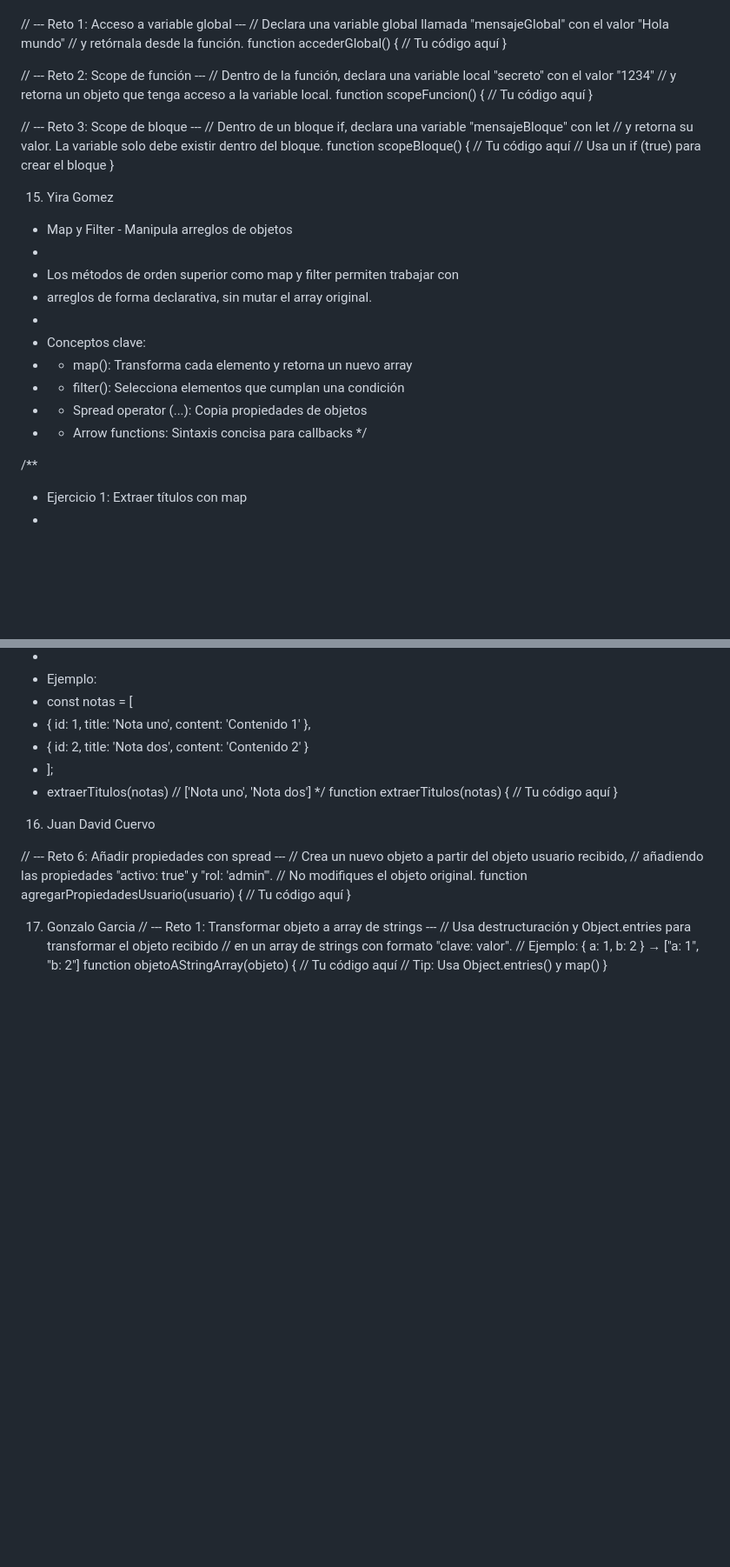
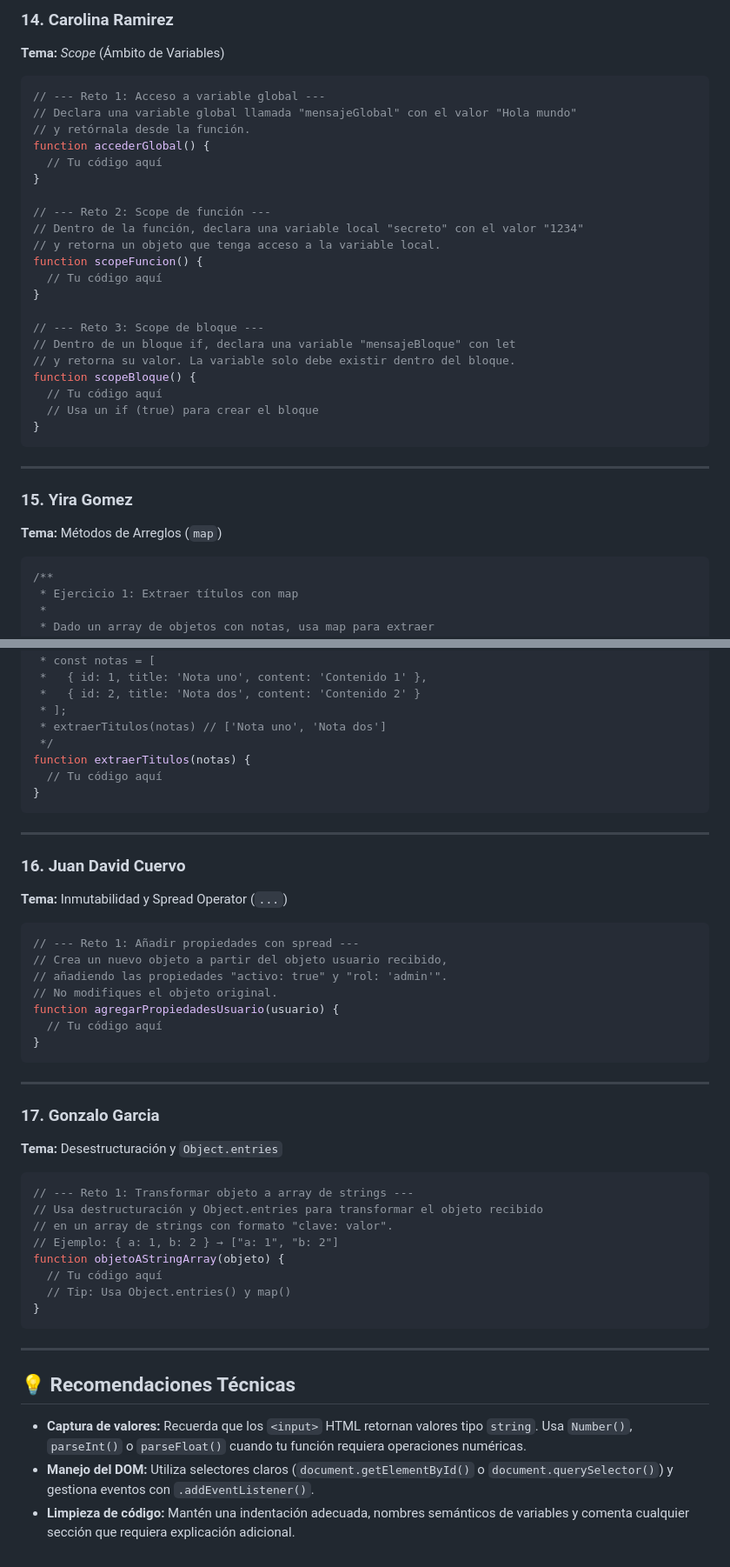
Before and after one commit to cr421229-boop/Taller_Funciones_JS, a Markdown page: README.md, 2 parts joined by grey strips. Shown at 87% size. Drawn GitHub-style; blank space fills up the shorter version.

````diff
--- a/README.md
+++ b/README.md
@@ -433,4 +562,8 @@ function multiplicar(a, b) {
 
+### 14. Carolina Ramirez
+**Tema:** *Scope* (Ámbito de Variables)
+
+```javascript
 // --- Reto 1: Acceso a variable global ---
 // Declara una variable global llamada "mensajeGlobal" con el valor "Hola mundo"
 // y retórnala desde la función.
@@ -452,21 +585,14 @@ function scopeBloque() {
   // Tu código aquí
   // Usa un if (true) para crear el bloque
 }
+```
 
-15. Yira Gomez
+---
 
- *  Map y Filter - Manipula arreglos de objetos
- *
- * Los métodos de orden superior como map y filter permiten trabajar con
- * arreglos de forma declarativa, sin mutar el array original.
- *
- * Conceptos clave:
- * - map(): Transforma cada elemento y retorna un nuevo array
- * - filter(): Selecciona elementos que cumplan una condición
- * - Spread operator (...): Copia propiedades de objetos
- * - Arrow functions: Sintaxis concisa para callbacks
- */
+### 15. Yira Gomez
+**Tema:** Métodos de Arreglos (`map`)
 
+```javascript
 /**
  * Ejercicio 1: Extraer títulos con map
  *
@@ -486,18 +612,29 @@ function scopeBloque() {
 function extraerTitulos(notas) {
   // Tu código aquí
 }
+```
 
-16. Juan David Cuervo
+---
 
-// --- Reto 6: Añadir propiedades con spread ---
+### 16. Juan David Cuervo
+**Tema:** Inmutabilidad y Spread Operator (`...`)
+
+```javascript
+// --- Reto 1: Añadir propiedades con spread ---
 // Crea un nuevo objeto a partir del objeto usuario recibido,
 // añadiendo las propiedades "activo: true" y "rol: 'admin'".
 // No modifiques el objeto original.
 function agregarPropiedadesUsuario(usuario) {
   // Tu código aquí
 }
+```
 
-17. Gonzalo Garcia
+---
+
+### 17. Gonzalo Garcia
+**Tema:** Desestructuración y `Object.entries`
+
+```javascript
 // --- Reto 1: Transformar objeto a array de strings ---
 // Usa destructuración y Object.entries para transformar el objeto recibido
 // en un array de strings con formato "clave: valor".
@@ -506,3 +643,11 @@ function objetoAStringArray(objeto) {
   // Tu código aquí
   // Tip: Usa Object.entries() y map()
 }
+```
+
+---
+
+## 💡 Recomendaciones Técnicas
+- **Captura de valores:** Recuerda que los `<input>` HTML retornan valores tipo `string`. Usa `Number()`, `parseInt()` o `parseFloat()` cuando tu función requiera operaciones numéricas.
+- **Manejo del DOM:** Utiliza selectores claros (`document.getElementById()` o `document.querySelector()`) y gestiona eventos con `.addEventListener()`.
+- **Limpieza de código:** Mantén una indentación adecuada, nombres semánticos de variables y comenta cualquier sección que requiera explicación adicional.
````
Also changed, not shown: other parts of README.md (+148 -19 lines).
